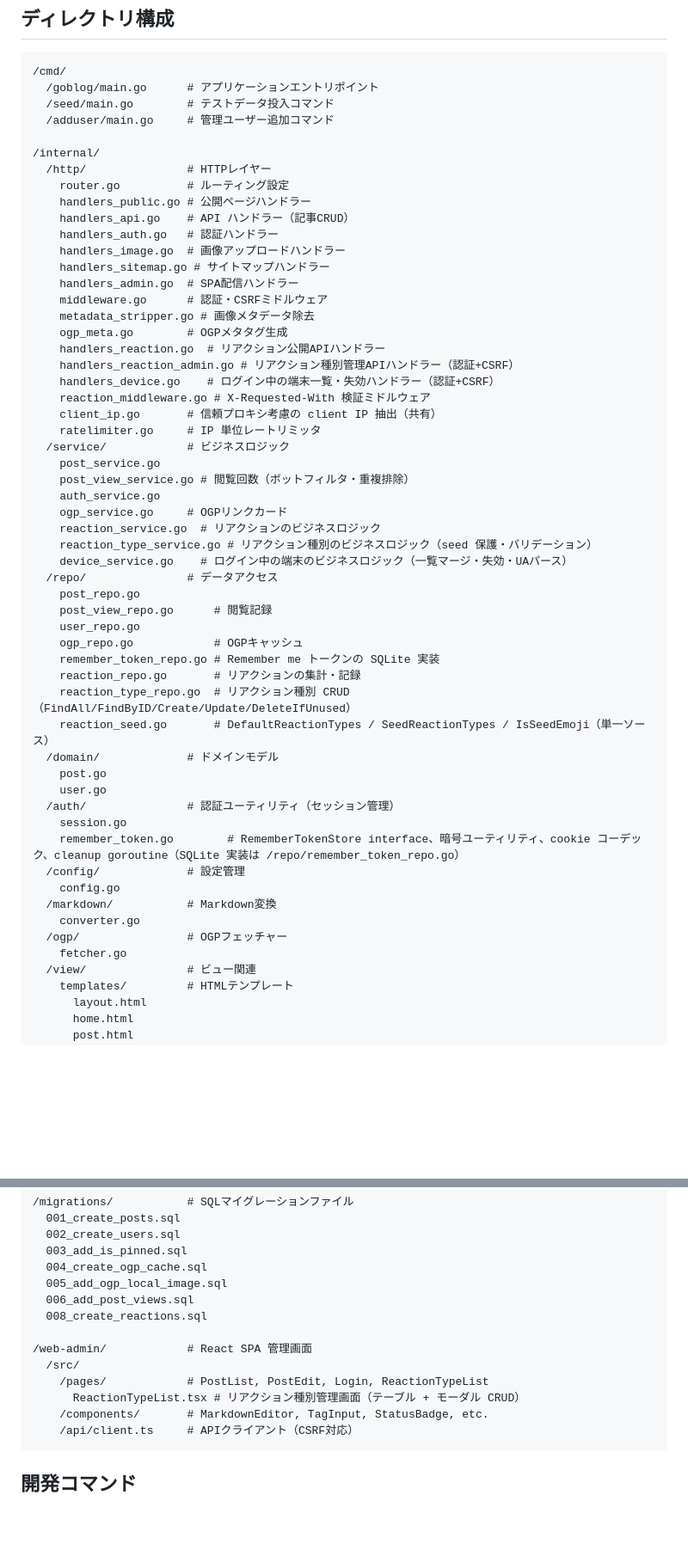
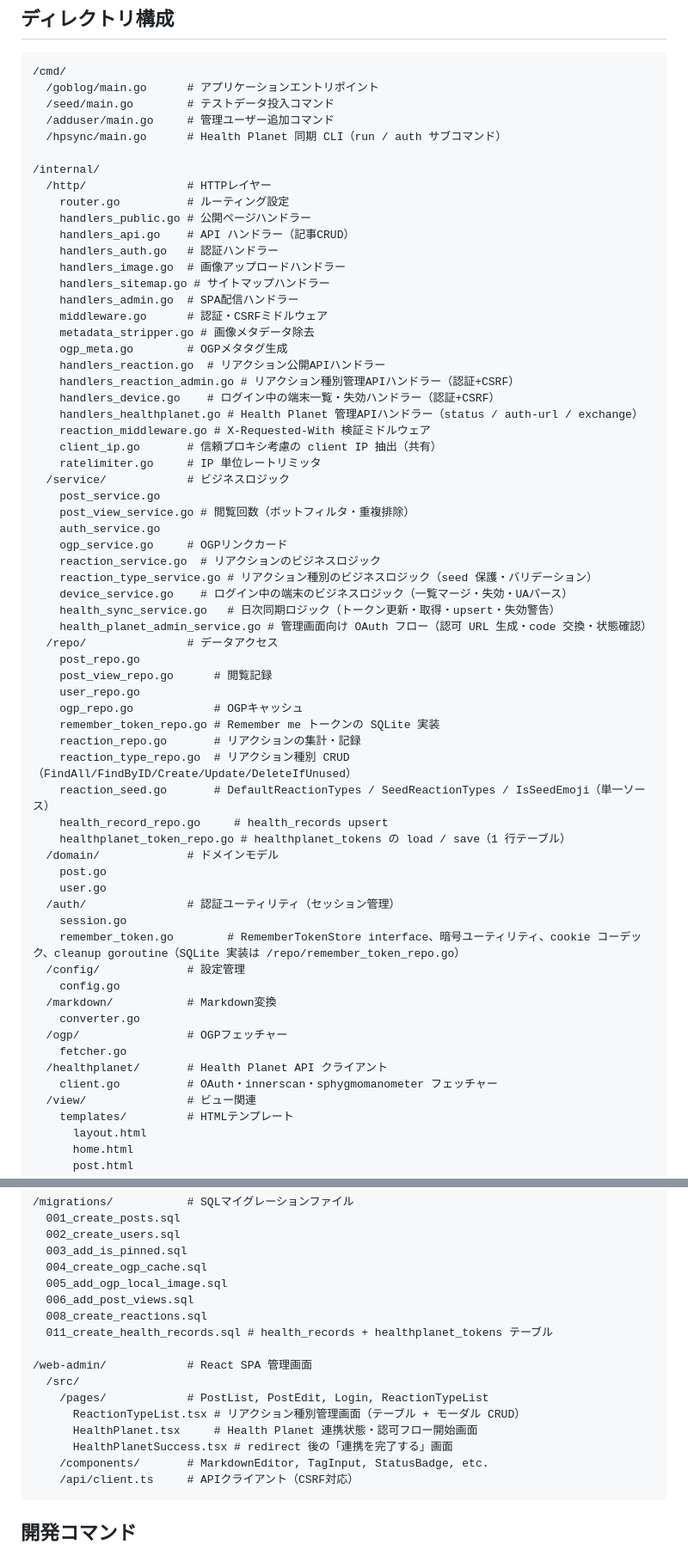
Before and after one commit to capybara-translation/goblog, a Markdown page: CLAUDE.md, 2 parts joined by grey strips. Shown at 86% size. GitHub-like rendering; blank space fills up the shorter version.

Commit message:
docs(hpsync): add Health Planet integration guide and update CLAUDE.md

````diff
--- a/CLAUDE.md
+++ b/CLAUDE.md
@@ -61,6 +62,7 @@ Database (SQLite)
   /goblog/main.go      # アプリケーションエントリポイント
   /seed/main.go        # テストデータ投入コマンド
   /adduser/main.go     # 管理ユーザー追加コマンド
+  /hpsync/main.go      # Health Planet 同期 CLI（run / auth サブコマンド）
 
 /internal/
   /http/               # HTTPレイヤー
@@ -77,6 +79,7 @@ Database (SQLite)
     handlers_reaction.go  # リアクション公開APIハンドラー
     handlers_reaction_admin.go # リアクション種別管理APIハンドラー（認証+CSRF）
     handlers_device.go    # ログイン中の端末一覧・失効ハンドラー（認証+CSRF）
+    handlers_healthplanet.go # Health Planet 管理APIハンドラー（status / auth-url / exchange）
     reaction_middleware.go # X-Requested-With 検証ミドルウェア
     client_ip.go       # 信頼プロキシ考慮の client IP 抽出（共有）
     ratelimiter.go     # IP 単位レートリミッタ
@@ -88,6 +91,8 @@ Database (SQLite)
     reaction_service.go  # リアクションのビジネスロジック
     reaction_type_service.go # リアクション種別のビジネスロジック（seed 保護・バリデーション）
     device_service.go    # ログイン中の端末のビジネスロジック（一覧マージ・失効・UAパース）
+    health_sync_service.go   # 日次同期ロジック（トークン更新・取得・upsert・失効警告）
+    health_planet_admin_service.go # 管理画面向け OAuth フロー（認可 URL 生成・code 交換・状態確認）
   /repo/               # データアクセス
     post_repo.go
     post_view_repo.go      # 閲覧記録
@@ -97,6 +102,8 @@ Database (SQLite)
     reaction_repo.go       # リアクションの集計・記録
     reaction_type_repo.go  # リアクション種別 CRUD（FindAll/FindByID/Create/Update/DeleteIfUnused）
     reaction_seed.go       # DefaultReactionTypes / SeedReactionTypes / IsSeedEmoji（単一ソース）
+    health_record_repo.go     # health_records upsert
+    healthplanet_token_repo.go # healthplanet_tokens の load / save（1 行テーブル）
   /domain/             # ドメインモデル
     post.go
     user.go
@@ -109,6 +116,8 @@ Database (SQLite)
     converter.go
   /ogp/                # OGPフェッチャー
     fetcher.go
+  /healthplanet/       # Health Planet API クライアント
+    client.go          # OAuth・innerscan・sphygmomanometer フェッチャー
   /view/               # ビュー関連
     templates/         # HTMLテンプレート
       layout.html
@@ -131,11 +140,14 @@ initschema.go          # InitSchema: マイグレーション + reaction seed
   005_add_ogp_local_image.sql
   006_add_post_views.sql
   008_create_reactions.sql
+  011_create_health_records.sql # health_records + healthplanet_tokens テーブル
 
 /web-admin/            # React SPA 管理画面
   /src/
     /pages/            # PostList, PostEdit, Login, ReactionTypeList
       ReactionTypeList.tsx # リアクション種別管理画面（テーブル + モーダル CRUD）
+      HealthPlanet.tsx     # Health Planet 連携状態・認可フロー開始画面
+      HealthPlanetSuccess.tsx # redirect 後の「連携を完了する」画面
     /components/       # MarkdownEditor, TagInput, StatusBadge, etc.
     /api/client.ts     # APIクライアント（CSRF対応）
 ```
````
Also changed, not shown: other parts of CLAUDE.md (+9 -0 lines), docs/HEALTHPLANET.md (added, +196 -0 lines).
